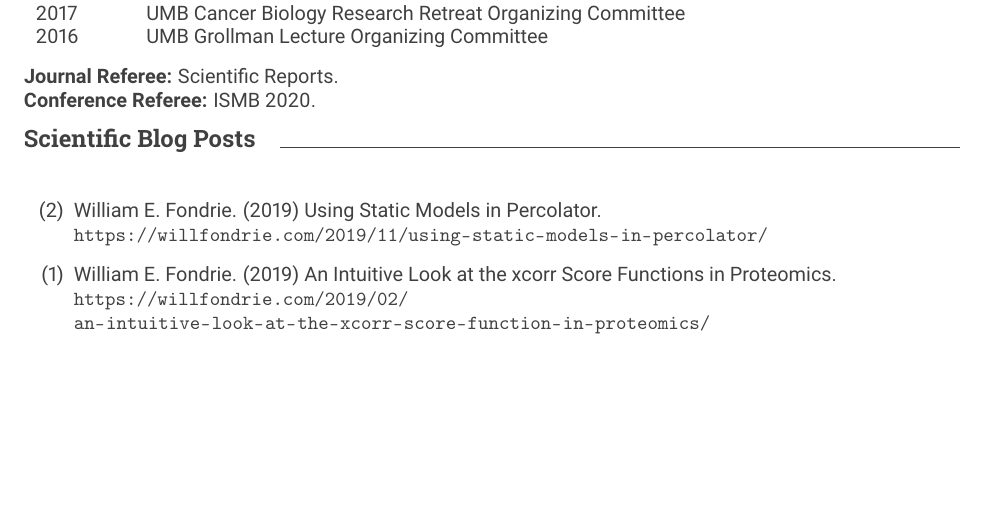
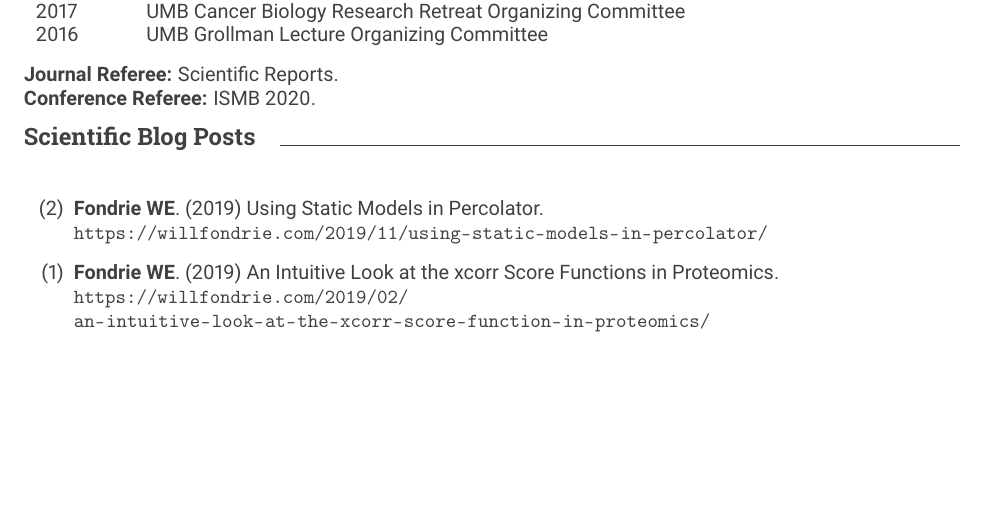
Before and after one commit to wfondrie/cv, a LaTeX CV (fondrie_cv.tex): part of page 4 of 4, cut so that both start at the same text. Compiled offline with pdfLaTeX.

Commit message:
bolded name

```diff
--- a/fondrie_cv.tex
+++ b/fondrie_cv.tex
@@ -304,10 +304,10 @@
 
 \mysection{Scientific Blog Posts}
 \begin{etaremune}
-  \item William E. Fondrie. (2019) Using Static Models in Percolator. \\
+  \item {\bf Fondrie WE}. (2019) Using Static Models in Percolator. \\
     \myref{https://willfondrie.com/2019/11/using-static-models-in-percolator/}
 
-  \item William E. Fondrie. (2019) An Intuitive Look at the xcorr Score
+  \item {\bf Fondrie WE}. (2019) An Intuitive Look at the xcorr Score
     Functions in Proteomics. \\
     \myref{https://willfondrie.com/2019/02/an-intuitive-look-at-the-xcorr-score-function-in-proteomics/}
 \end{etaremune}
```
Also changed, not shown: fondrie_cv.pdf.
